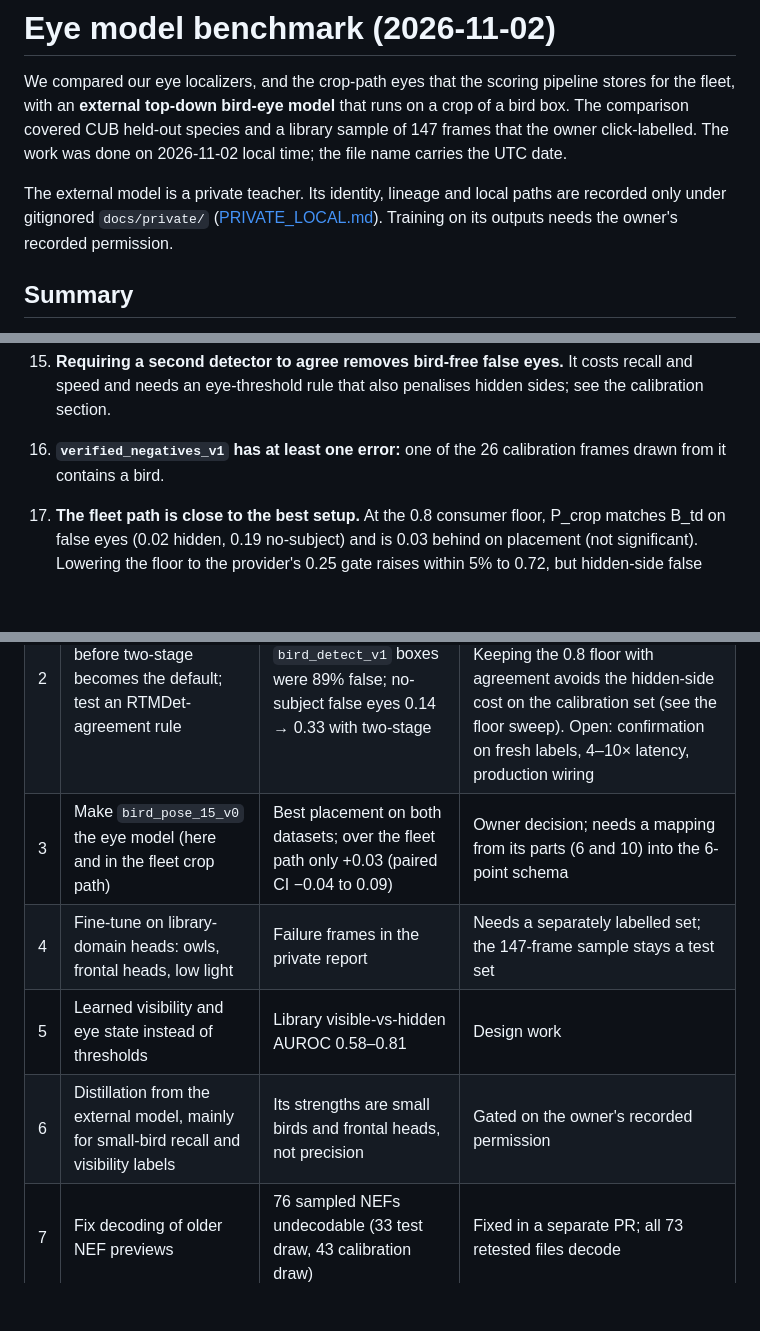
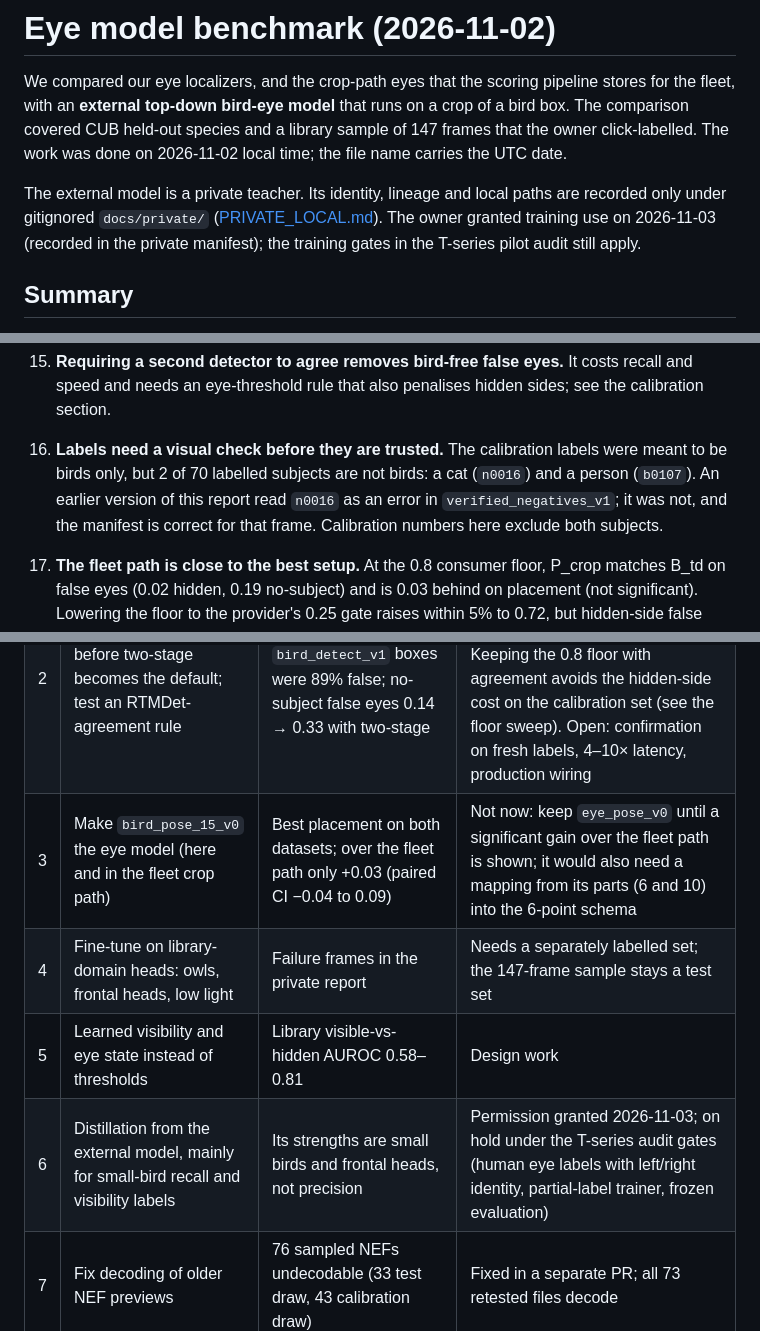
Before and after one commit to synthet/image-scoring-model, a Markdown page: docs/reports/eye-model-benchmark-2026-11-03.md, 3 parts joined by grey strips. GitHub-like rendering; blank space fills up the shorter version.

```diff
--- a/docs/reports/eye-model-benchmark-2026-11-03.md
+++ b/docs/reports/eye-model-benchmark-2026-11-03.md
@@ -13,7 +13,7 @@ status: complete
 
 We compared our eye localizers, and the crop-path eyes that the scoring pipeline stores for the fleet, with an **external top-down bird-eye model** that runs on a crop of a bird box. The comparison covered CUB held-out species and a library sample of 147 frames that the owner click-labelled. The work was done on 2026-11-02 local time; the file name carries the UTC date.
 
-The external model is a private teacher. Its identity, lineage and local paths are recorded only under gitignored `docs/private/` ([PRIVATE_LOCAL.md](../PRIVATE_LOCAL.md)). Training on its outputs needs the owner's recorded permission.
+The external model is a private teacher. Its identity, lineage and local paths are recorded only under gitignored `docs/private/` ([PRIVATE_LOCAL.md](../PRIVATE_LOCAL.md)). The owner granted training use on 2026-11-03 (recorded in the private manifest); the training gates in the T-series pilot audit still apply.
 
 ## Summary
 
@@ -176,7 +176,7 @@ The 2× is relative, from one harness that runs `predict()` and then `localize_e
 13. **Older-body RAW decoding:** the shared preview extractor (`training/build_eye_dataset.py`) failed on 33 of 423 sampled NEFs (23 D90, 7 Z6ii, 1 D300), and on 43 more in the calibration draw. Root cause: with more than one SubIFD the tag value is an offset array, which was read as a single offset, and the fallback marker scan then accepted a false JPEG start. All 73 failing files decode after the fix (separate PR). Older bodies are under-sampled in both samples.
 14. **The external model's auxiliary outputs (eye state, orientation) were not evaluated:** no test-sample eye was tagged closed, and the calibration sample has only 2.
 15. **Requiring a second detector to agree removes bird-free false eyes.** It costs recall and speed and needs an eye-threshold rule that also penalises hidden sides; see the calibration section.
-16. **`verified_negatives_v1` has at least one error:** one of the 26 calibration frames drawn from it contains a bird.
+16. **Labels need a visual check before they are trusted.** The calibration labels were meant to be birds only, but 2 of 70 labelled subjects are not birds: a cat (`n0016`) and a person (`b0107`). An earlier version of this report read `n0016` as an error in `verified_negatives_v1`; it was not, and the manifest is correct for that frame. Calibration numbers here exclude both subjects.
 17. **The fleet path is close to the best setup.** At the 0.8 consumer floor, P_crop matches B_td on false eyes (0.02 hidden, 0.19 no-subject) and is 0.03 behind on placement (not significant). Lowering the floor to the provider's 0.25 gate raises within 5% to 0.72, but hidden-side false eyes go 0.02 → 0.09 and no-subject false eyes 0.19 → 0.33. Re-fitting the floor belongs on the calibration sample and in the pipeline repository.
 
 ## Detector calibration (follow-up, same day)
@@ -262,10 +261,10 @@ This is calibration-set evidence with 60 visible eyes, and the combination was c
 |---|---|---|---|
 | 1 | Two-stage localization in this repo's `localize_eyes()` (the fleet path already is two-stage) | Library within 5%: 0.49 → 0.67; small birds 0.35 → 0.71 | Opt-in in PR #24; off by default; box selection fixed in #30 |
 | 2 | Calibrate the detector before two-stage becomes the default; test an RTMDet-agreement rule | Single-detector `bird_detect_v1` boxes were 89% false; no-subject false eyes 0.14 → 0.33 with two-stage | Calibrated: conf ≥ 0.60 + RTMDet agreement ≥ 0.50 takes bird-free false eyes to 0 on the test set. Keeping the 0.8 floor with agreement avoids the hidden-side cost on the calibration set (see the floor sweep). Open: confirmation on fresh labels, 4–10× latency, production wiring |
-| 3 | Make `bird_pose_15_v0` the eye model (here and in the fleet crop path) | Best placement on both datasets; over the fleet path only +0.03 (paired CI −0.04 to 0.09) | Owner decision; needs a mapping from its parts (6 and 10) into the 6-point schema |
+| 3 | Make `bird_pose_15_v0` the eye model (here and in the fleet crop path) | Best placement on both datasets; over the fleet path only +0.03 (paired CI −0.04 to 0.09) | Not now: keep `eye_pose_v0` until a significant gain over the fleet path is shown; it would also need a mapping from its parts (6 and 10) into the 6-point schema |
 | 4 | Fine-tune on library-domain heads: owls, frontal heads, low light | Failure frames in the private report | Needs a separately labelled set; the 147-frame sample stays a test set |
 | 5 | Learned visibility and eye state instead of thresholds | Library visible-vs-hidden AUROC 0.58–0.81 | Design work |
-| 6 | Distillation from the external model, mainly for small-bird recall and visibility labels | Its strengths are small birds and frontal heads, not precision | Gated on the owner's recorded permission |
+| 6 | Distillation from the external model, mainly for small-bird recall and visibility labels | Its strengths are small birds and frontal heads, not precision | Permission granted 2026-11-03; on hold under the T-series audit gates (human eye labels with left/right identity, partial-label trainer, frozen evaluation) |
 | 7 | Fix decoding of older NEF previews | 76 sampled NEFs undecodable (33 test draw, 43 calibration draw) | Fixed in a separate PR; all 73 retested files decode |
 
 ## Limitations
```
Also changed, not shown: other parts of docs/reports/eye-model-benchmark-2026-11-03.md (+14 -15 lines).
